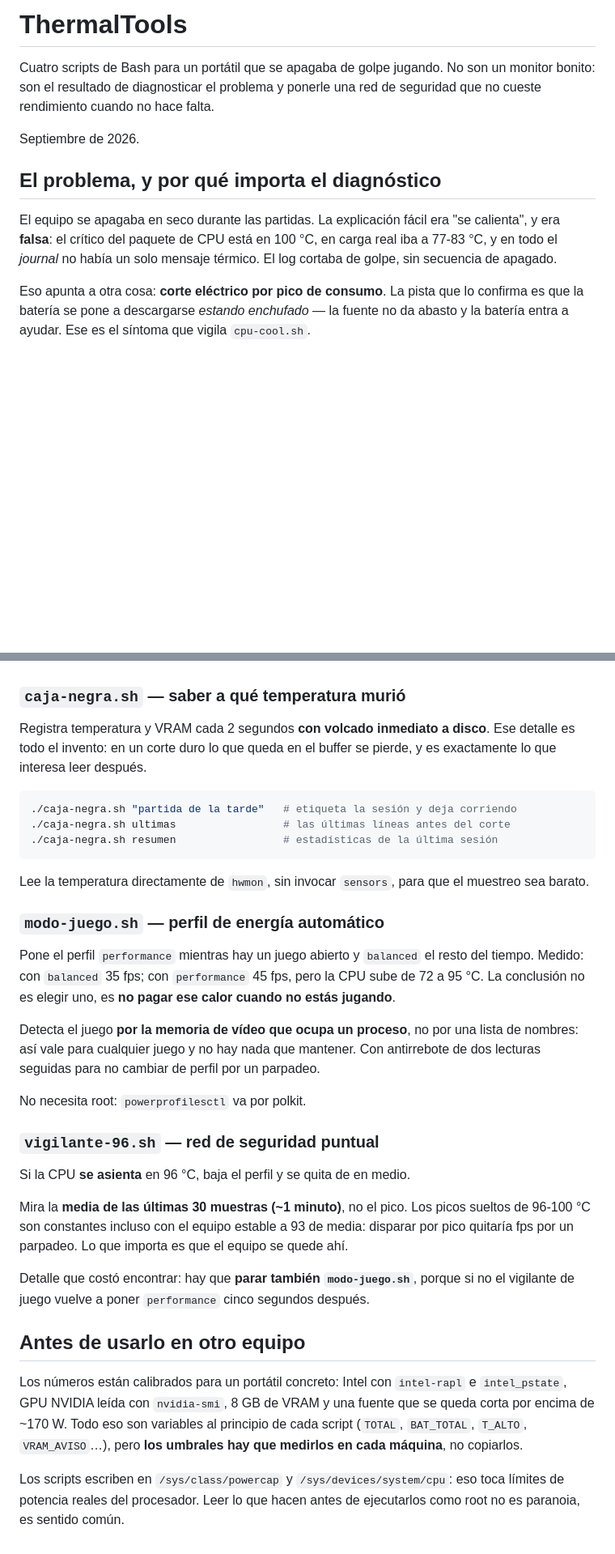
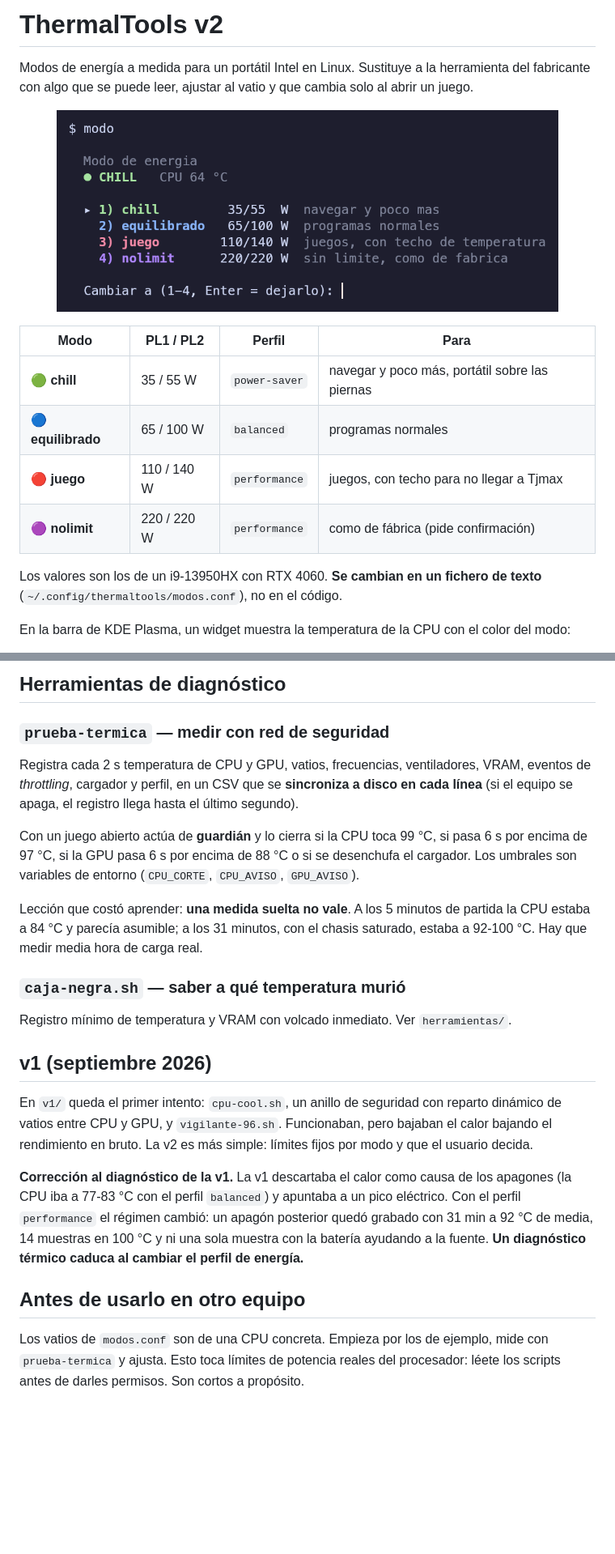
Before and after one commit to avidosa/ThermalTools, a Markdown page: README.md, 2 parts joined by grey strips. Shown at 81% size. Drawn GitHub-style; pictures changed too: docs/menu.png (added); blank space fills up the shorter version.

````diff
--- a/README.md
+++ b/README.md
@@ -1,19 +1,19 @@
-# ThermalTools
+# ThermalTools v2
 
-Cuatro scripts de Bash para un portátil que se apagaba de golpe jugando. No son un
-monitor bonito: son el resultado de diagnosticar el problema y ponerle una red de
-seguridad que no cueste rendimiento cuando no hace falta.
+Modos de energía a medida para un portátil Intel en Linux. Sustituye a la herramienta del
+fabricante con algo que se puede leer, ajustar al vatio y que cambia solo al abrir un juego.
 
-Septiembre de 2026.
+<p align="center"><img src="docs/menu.png" alt="Menú del comando modo" width="620"></p>
 
-## El problema, y por qué importa el diagnóstico
+| Modo | PL1 / PL2 | Perfil | Para |
+|---|---|---|---|
+| 🟢 **chill** | 35 / 55 W | `power-saver` | navegar y poco más, portátil sobre las piernas |
+| 🔵 **equilibrado** | 65 / 100 W | `balanced` | programas normales |
+| 🔴 **juego** | 110 / 140 W | `performance` | juegos, con techo para no llegar a Tjmax |
+| 🟣 **nolimit** | 220 / 220 W | `performance` | como de fábrica (pide confirmación) |
 
-El equipo se apagaba en seco durante las partidas. La explicación fácil era "se
-calienta", y era **falsa**: el crítico del paquete de CPU está en 100 °C, en carga real
-iba a 77-83 °C, y en todo el *journal* no había un solo mensaje térmico. El log cortaba
-de golpe, sin secuencia de apagado.
+Los valores son los de un i9-13950HX con RTX 4060. **Se cambian en un fichero de texto**
+(`~/.config/thermaltools/modos.conf`), no en el código.
 
-Eso apunta a otra cosa: **corte eléctrico por pico de consumo**. La pista que lo confirma
-es que la batería se pone a descargarse *estando enchufado* — la fuente no da abasto y la
-batería entra a ayudar. Ese es el síntoma que vigila `cpu-cool.sh`.
+En la barra de KDE Plasma, un widget muestra la temperatura de la CPU con el color del modo:
 
@@ -53,51 +103,38 @@ Se instala como servicio permanente con `sudo ./instalar.sh` (copia el script a
+## Herramientas de diagnóstico
+
+### `prueba-termica` — medir con red de seguridad
+
+Registra cada 2 s temperatura de CPU y GPU, vatios, frecuencias, ventiladores, VRAM,
+eventos de *throttling*, cargador y perfil, en un CSV que se **sincroniza a disco en cada
+línea** (si el equipo se apaga, el registro llega hasta el último segundo).
+
+Con un juego abierto actúa de **guardián** y lo cierra si la CPU toca 99 °C, si pasa 6 s
+por encima de 97 °C, si la GPU pasa 6 s por encima de 88 °C o si se desenchufa el cargador.
+Los umbrales son variables de entorno (`CPU_CORTE`, `CPU_AVISO`, `GPU_AVISO`).
+
+Lección que costó aprender: **una medida suelta no vale**. A los 5 minutos de partida la
+CPU estaba a 84 °C y parecía asumible; a los 31 minutos, con el chasis saturado, estaba a
+92-100 °C. Hay que medir media hora de carga real.
 
 ### `caja-negra.sh` — saber a qué temperatura murió
 
-Registra temperatura y VRAM cada 2 segundos **con volcado inmediato a disco**. Ese detalle
-es todo el invento: en un corte duro lo que queda en el buffer se pierde, y es exactamente
-lo que interesa leer después.
+Registro mínimo de temperatura y VRAM con volcado inmediato. Ver `herramientas/`.
 
-```bash
-./caja-negra.sh "partida de la tarde"   # etiqueta la sesión y deja corriendo
-./caja-negra.sh ultimas                 # las últimas líneas antes del corte
-./caja-negra.sh resumen                 # estadísticas de la última sesión
-```
+## v1 (septiembre 2026)
 
-Lee la temperatura directamente de `hwmon`, sin invocar `sensors`, para que el muestreo
-sea barato.
+En `v1/` queda el primer intento: `cpu-cool.sh`, un anillo de seguridad con reparto
+dinámico de vatios entre CPU y GPU, y `vigilante-96.sh`. Funcionaban, pero bajaban el calor
+bajando el rendimiento en bruto. La v2 es más simple: límites fijos por modo y que el
+usuario decida.
 
-### `modo-juego.sh` — perfil de energía automático
-
-Pone el perfil `performance` mientras hay un juego abierto y `balanced` el resto del
-tiempo. Medido: con `balanced` 35 fps; con `performance` 45 fps, pero la CPU sube de
-72 a 95 °C. La conclusión no es elegir uno, es **no pagar ese calor cuando no estás
-jugando**.
-
-Detecta el juego **por la memoria de vídeo que ocupa un proceso**, no por una lista de
-nombres: así vale para cualquier juego y no hay nada que mantener. Con antirrebote de dos
-lecturas seguidas para no cambiar de perfil por un parpadeo.
-
-No necesita root: `powerprofilesctl` va por polkit.
-
-### `vigilante-96.sh` — red de seguridad puntual
-
-Si la CPU **se asienta** en 96 °C, baja el perfil y se quita de en medio.
-
-Mira la **media de las últimas 30 muestras (~1 minuto)**, no el pico. Los picos sueltos de
-96-100 °C son constantes incluso con el equipo estable a 93 de media: disparar por pico
-quitaría fps por un parpadeo. Lo que importa es que el equipo se quede ahí.
-
-Detalle que costó encontrar: hay que **parar también `modo-juego.sh`**, porque si no el
-vigilante de juego vuelve a poner `performance` cinco segundos después.
+**Corrección al diagnóstico de la v1.** La v1 descartaba el calor como causa de los apagones
+(la CPU iba a 77-83 °C con el perfil `balanced`) y apuntaba a un pico eléctrico. Con el perfil
+`performance` el régimen cambió: un apagón posterior quedó grabado con 31 min a 92 °C de
+media, 14 muestras en 100 °C y ni una sola muestra con la batería ayudando a la fuente. **Un
+diagnóstico térmico caduca al cambiar el perfil de energía.**
 
 ## Antes de usarlo en otro equipo
 
-Los números están calibrados para un portátil concreto: Intel con `intel-rapl` e
-`intel_pstate`, GPU NVIDIA leída con `nvidia-smi`, 8 GB de VRAM y una fuente que se queda
-corta por encima de ~170 W. Todo eso son variables al principio de cada script
-(`TOTAL`, `BAT_TOTAL`, `T_ALTO`, `VRAM_AVISO`…), pero **los umbrales hay que medirlos en
-cada máquina**, no copiarlos.
-
-Los scripts escriben en `/sys/class/powercap` y `/sys/devices/system/cpu`: eso toca
-límites de potencia reales del procesador. Leer lo que hacen antes de ejecutarlos como
-root no es paranoia, es sentido común.
+Los vatios de `modos.conf` son de una CPU concreta. Empieza por los de ejemplo, mide con
+`prueba-termica` y ajusta. Esto toca límites de potencia reales del procesador: léete los
+scripts antes de darles permisos. Son cortos a propósito.
````
Also changed, not shown: other parts of README.md (+75 -25 lines), docs/pastilla.png (added), 21 other files.
